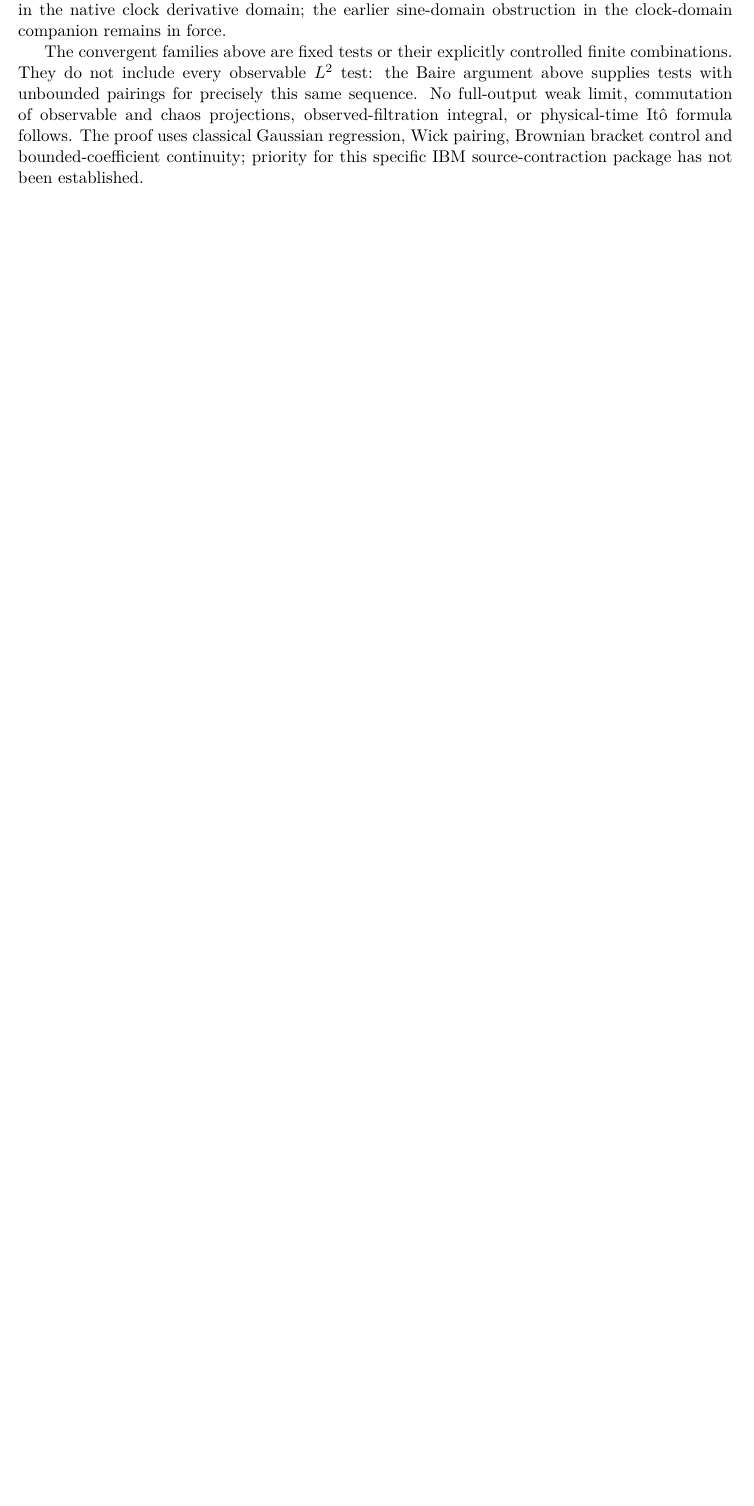
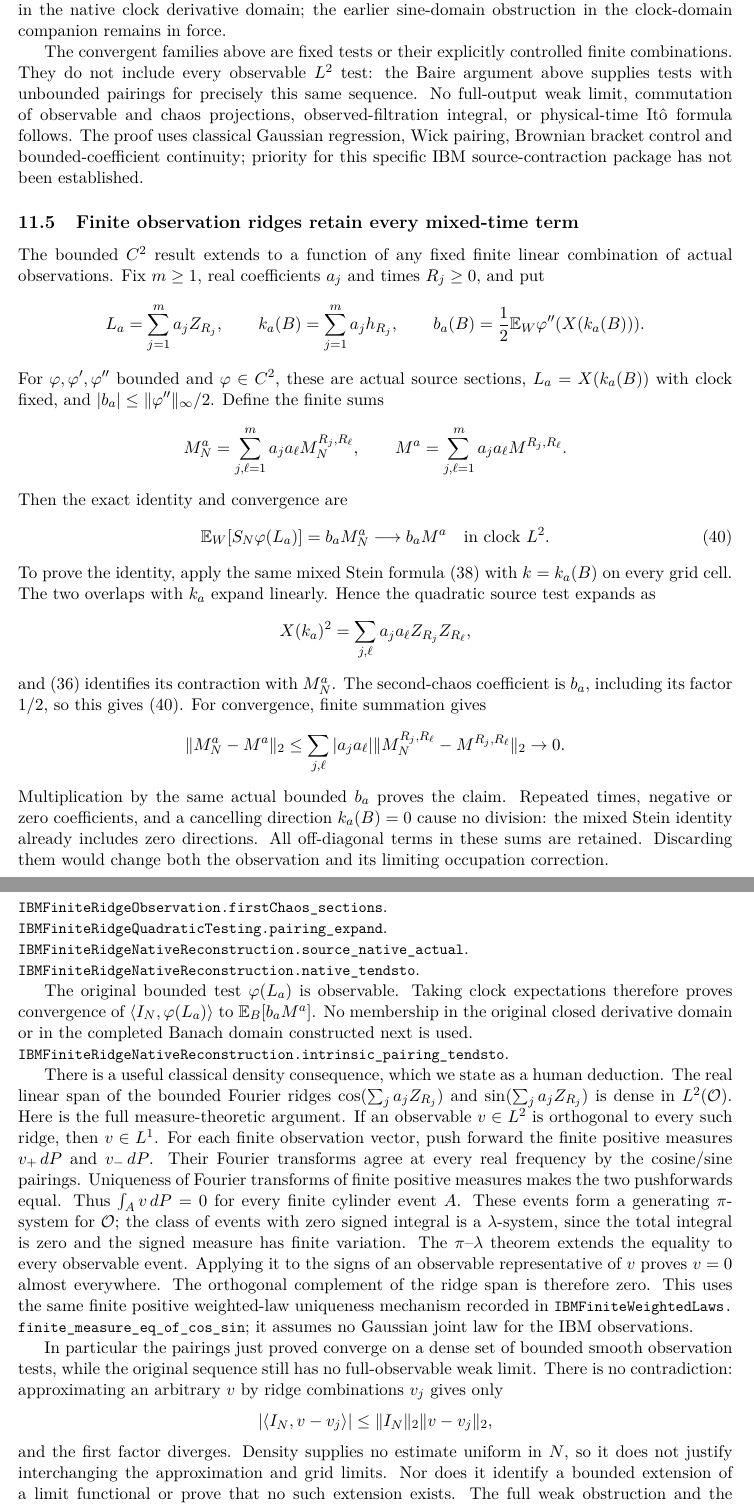
Before and after one commit to QuijoticResearch/OperatorDerivativeRewrite, a LaTeX paper (manuscripts/ibm-spatial-calculus/main.tex): part of page 21 of 27 before the commit and two parts of pages 21 and 22 of 28 after it, the two joined at a grey line, cut so that both start at the same text, the shorter picture padded with empty space. Compiled offline with pdfLaTeX.

Commit message:
Extend IBM source reconstruction to finite observation ridges with all mixed terms

```diff
--- a/manuscripts/ibm-spatial-calculus/main.tex
+++ b/manuscripts/ibm-spatial-calculus/main.tex
@@ -1390,6 +1390,98 @@ classical Gaussian regression, Wick pairing, Brownian bracket control
 and bounded-coefficient continuity; priority for this specific IBM
 source-contraction package has not been established.
 
+
+
+\subsection{Finite observation ridges retain every mixed-time term}
+The bounded $C^2$ result extends to a function of any fixed finite
+linear combination of actual observations. Fix $m\geq1$, real
+coefficients $a_j$ and times $R_j\geq0$, and put
+\[
+ L_a=\sum_{j=1}^m a_jZ_{R_j},\qquad
+ k_a(B)=\sum_{j=1}^m a_jh_{R_j},\qquad
+ b_a(B)=\frac12\mathbb E_W\varphi''(X(k_a(B))).
+\]
+For $\varphi,\varphi',\varphi''$ bounded and $\varphi\in C^2$,
+these are actual source sections, $L_a=X(k_a(B))$ with clock fixed,
+and $|b_a|\leq\|\varphi''\|_\infty/2$. Define the finite sums
+\[
+ M_N^a=\sum_{j,\ell=1}^m a_j a_\ell M_N^{R_j,R_\ell},\qquad
+ M^a=\sum_{j,\ell=1}^m a_j a_\ell M^{R_j,R_\ell}.
+\]
+Then the exact identity and convergence are
+\begin{equation}\label{eq:ridgecontraction}
+ \mathbb E_W[S_N\varphi(L_a)]=b_aM_N^a
+          \longrightarrow b_aM^a\quad\hbox{in clock }L^2.
+\end{equation}
+To prove the identity, apply the same mixed Stein formula
+\eqref{eq:mixedStein} with $k=k_a(B)$ on every grid cell.
+The two overlaps with $k_a$ expand linearly. Hence the quadratic
+source test expands as
+\[
+ X(k_a)^2=\sum_{j,\ell}a_ja_\ell Z_{R_j}Z_{R_\ell},
+\]
+and \eqref{eq:quadraticsourcecontraction} identifies its contraction
+with $M_N^a$. The second-chaos coefficient is $b_a$, including its
+factor $1/2$, so this gives \eqref{eq:ridgecontraction}. For convergence,
+finite summation gives
+\[
+ \|M_N^a-M^a\|_2\leq\sum_{j,\ell}|a_ja_\ell|
+    \|M_N^{R_j,R_\ell}-M^{R_j,R_\ell}\|_2\to0.
+\]
+Multiplication by the same actual bounded $b_a$ proves the claim.
+Repeated times, negative or zero coefficients, and a cancelling
+direction $k_a(B)=0$ cause no division: the mixed Stein identity
+already includes zero directions. All off-diagonal terms in these
+sums are retained. Discarding them would change both the observation
+and its limiting occupation correction.
+\par\noindent\code{IBMFiniteRidgeObservation.firstChaos_sections}.
+\par\noindent\code{IBMFiniteRidgeQuadraticTesting.pairing_expand}.
+\par\noindent\code{IBMFiniteRidgeNativeReconstruction.source_native_actual}.
+\par\noindent\code{IBMFiniteRidgeNativeReconstruction.native_tendsto}.
+
+The original bounded test $\varphi(L_a)$ is observable. Taking clock
+expectations therefore proves convergence of
+$\langle I_N,\varphi(L_a)\rangle$ to $\mathbb E_B[b_aM^a]$.
+No membership in the original closed derivative domain or in the
+completed Banach domain constructed next is used.
+\par\noindent\code{IBMFiniteRidgeNativeReconstruction.intrinsic_pairing_tendsto}.
+
+There is a useful classical density consequence, which we state as
+a human deduction. The real linear span of the bounded Fourier
+ridges $\cos(\sum_j a_j Z_{R_j})$ and
+$\sin(\sum_j a_j Z_{R_j})$ is dense in $L^2(\mathcal O)$.
+Here is the full measure-theoretic argument. If an observable
+$v\in L^2$ is orthogonal to every such ridge, then $v\in L^1$.
+For each finite observation vector, push forward the finite positive
+measures $v_+\,dP$ and $v_-\,dP$. Their Fourier transforms agree at
+every real frequency by the cosine/sine pairings. Uniqueness of
+Fourier transforms of finite positive measures makes the two
+pushforwards equal. Thus $\int_A v\,dP=0$ for every finite cylinder
+event $A$. These events form a generating $\pi$-system for
+$\mathcal O$; the class of events with zero signed integral is a
+$\lambda$-system, since the total integral is zero and the signed
+measure has finite variation. The $\pi$--$\lambda$ theorem extends
+the equality to every observable event. Applying it to the signs of
+an observable representative of $v$ proves $v=0$ almost everywhere.
+The orthogonal complement of the ridge span is therefore zero.
+This uses the same finite positive weighted-law uniqueness mechanism
+recorded in \code{IBMFiniteWeightedLaws.finite_measure_eq_of_cos_sin};
+it assumes no Gaussian joint law for the IBM observations.
+
+In particular the pairings just proved converge on a dense set of
+bounded smooth observation tests, while the original sequence still
+has no full-observable weak limit. There is no contradiction:
+approximating an arbitrary $v$ by ridge combinations $v_j$ gives
+only
+\[
+ |\langle I_N,v-v_j\rangle|\leq\|I_N\|_2\|v-v_j\|_2,
+\]
+and the first factor diverges. Density supplies no estimate uniform
+in $N$, so it does not justify interchanging the approximation and
+grid limits. Nor does it identify a bounded extension of a limit
+functional or prove that no such extension exists. The full weak
+obstruction and the explicitly norm-controlled test domain below
+retain their separate meanings.
 
 \section{A faithful Banach domain for clock-valued source limits}
 The fixed-test limits just proved do not give convergence against every
```
Also changed, not shown: manuscripts/EDITORIAL_INVENTORY.md (+3 -1 lines), manuscripts/INDEX.md (+2 -2 lines), manuscripts/LIBRARY_SURVEY.md (+3 -1 lines), manuscripts/PUBLICATION_SESSION.md (+2 -0 lines), manuscripts/ibm-spatial-calculus/editorial-status.md (+3 -1 lines), README.md, manuscripts/ibm-spatial-calculus/main.pdf, manuscripts/ibm-spatial-calculus/main.tex (2 more changed lines), 9 other files.
